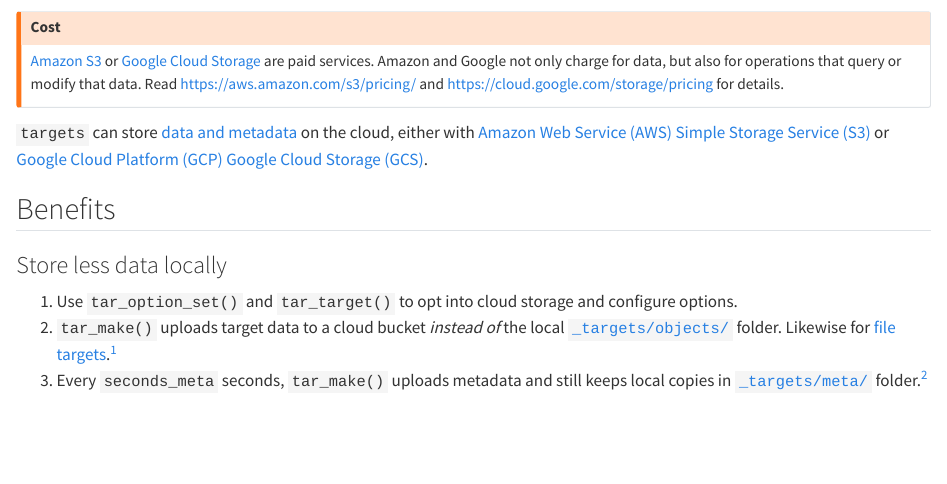
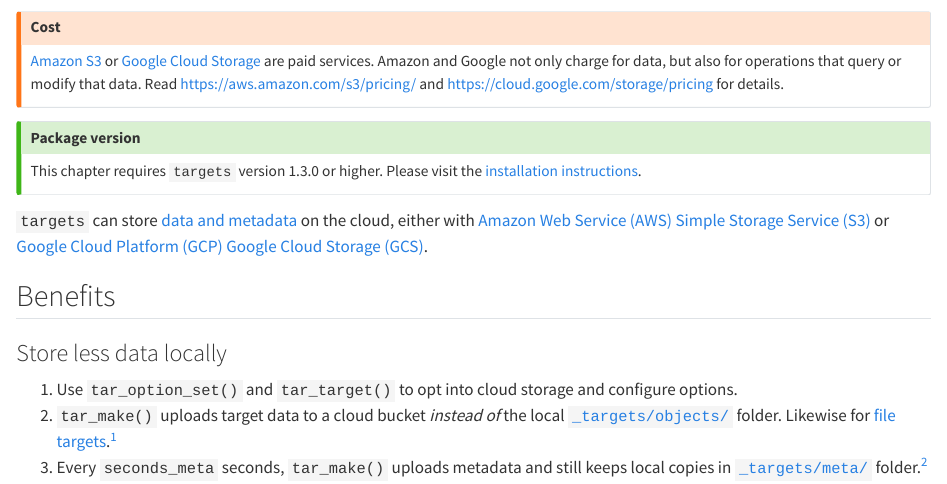
Before and after one commit to ropensci-books/targets, a Quarto document (cloud-storage.qmd): the page in a window 1100 px wide, from 60 px down. Rendered offline with R 4.5, knitr and Pandoc in place of Quarto, with nearby package versions.

Commit message:
add back callout block

```diff
--- a/cloud-storage.qmd
+++ b/cloud-storage.qmd
@@ -9,6 +9,12 @@
 ## Cost
 
 [Amazon S3](https://aws.amazon.com/s3/) or [Google Cloud Storage](https://cloud.google.com/storage/) are paid services. Amazon and Google not only charge for data, but also for operations that query or modify that data. Read <https://aws.amazon.com/s3/pricing/> and <https://cloud.google.com/storage/pricing> for details.
+:::
+
+:::{.callout-tip}
+## Package version
+
+This chapter requires `targets` version 1.3.0 or higher. Please visit the [installation instructions](https://docs.ropensci.org/targets/#installation).
 :::
 
 `targets` can store [data and metadata](#data) on the cloud, either with [Amazon Web Service (AWS) Simple Storage Service (S3)](https://aws.amazon.com/s3/) or [Google Cloud Platform (GCP) Google Cloud Storage (GCS)](https://cloud.google.com/storage/).
```
